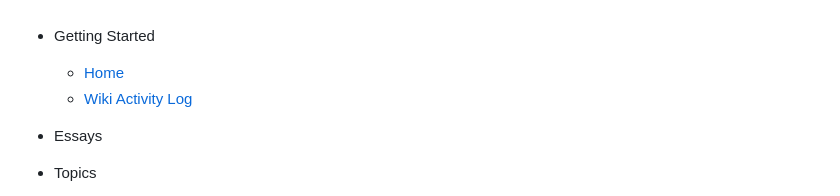
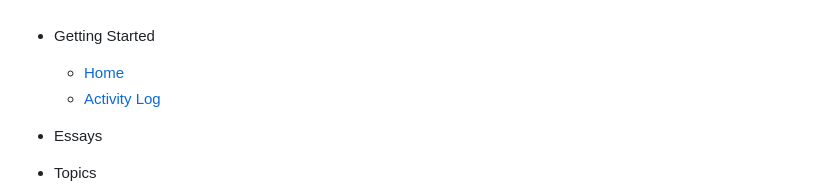
Before and after one commit to ahshi-dayo/hermes-ahshi-llmwiki, a Markdown page: nav.md, the part around the change. GitHub-like rendering.

Commit message:
deploy: sync wiki from hermes@b8e46b8

```diff
--- a/nav.md
+++ b/nav.md
@@ -1,6 +1,6 @@
 - Getting Started
   - [Home](?page=index)
-  - [Wiki Activity Log](?page=log)
+  - [Activity Log](?page=log)
 
 - Essays
 - Topics
```
Also changed, not shown: wiki/log.md (+1 -1 lines).
